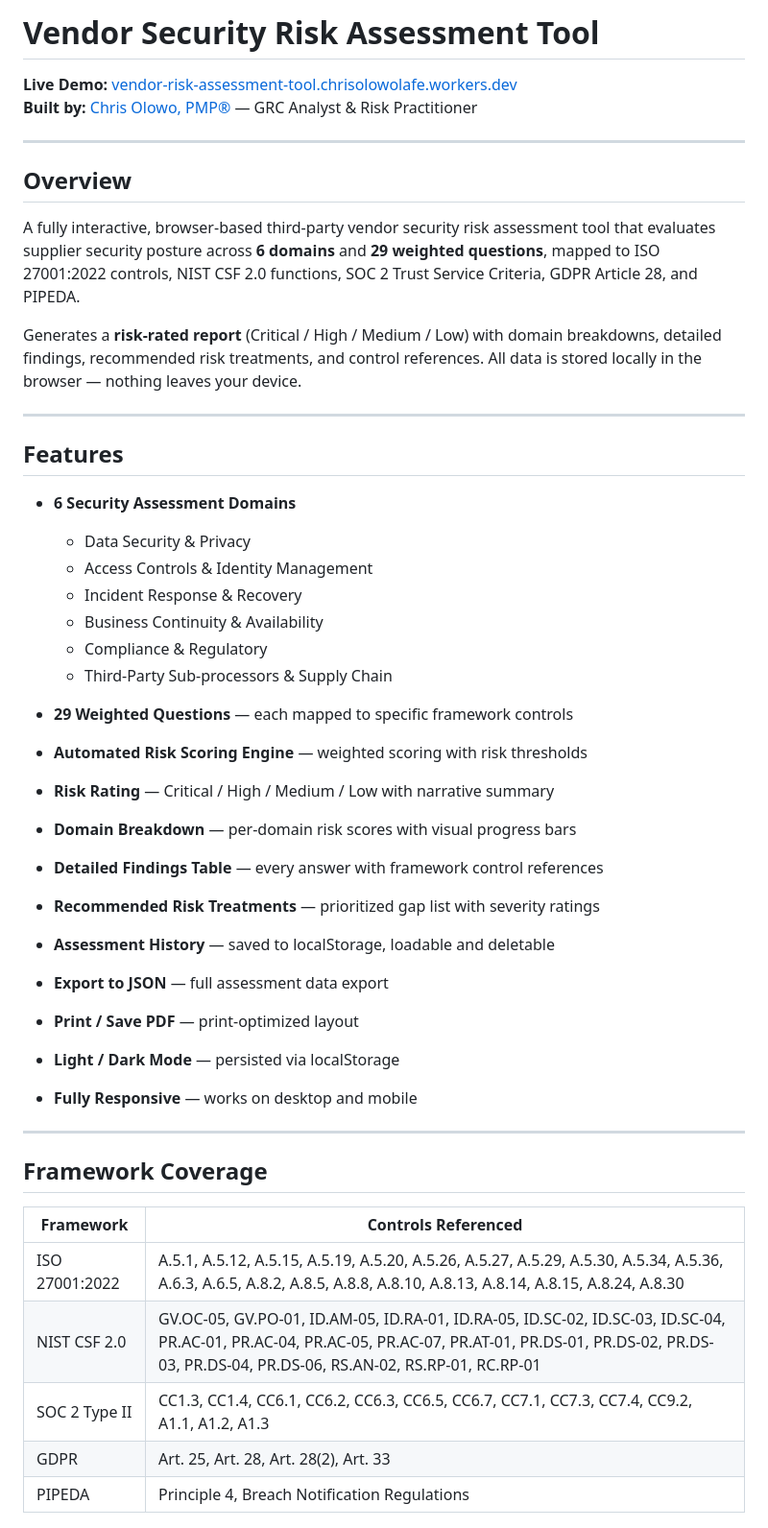
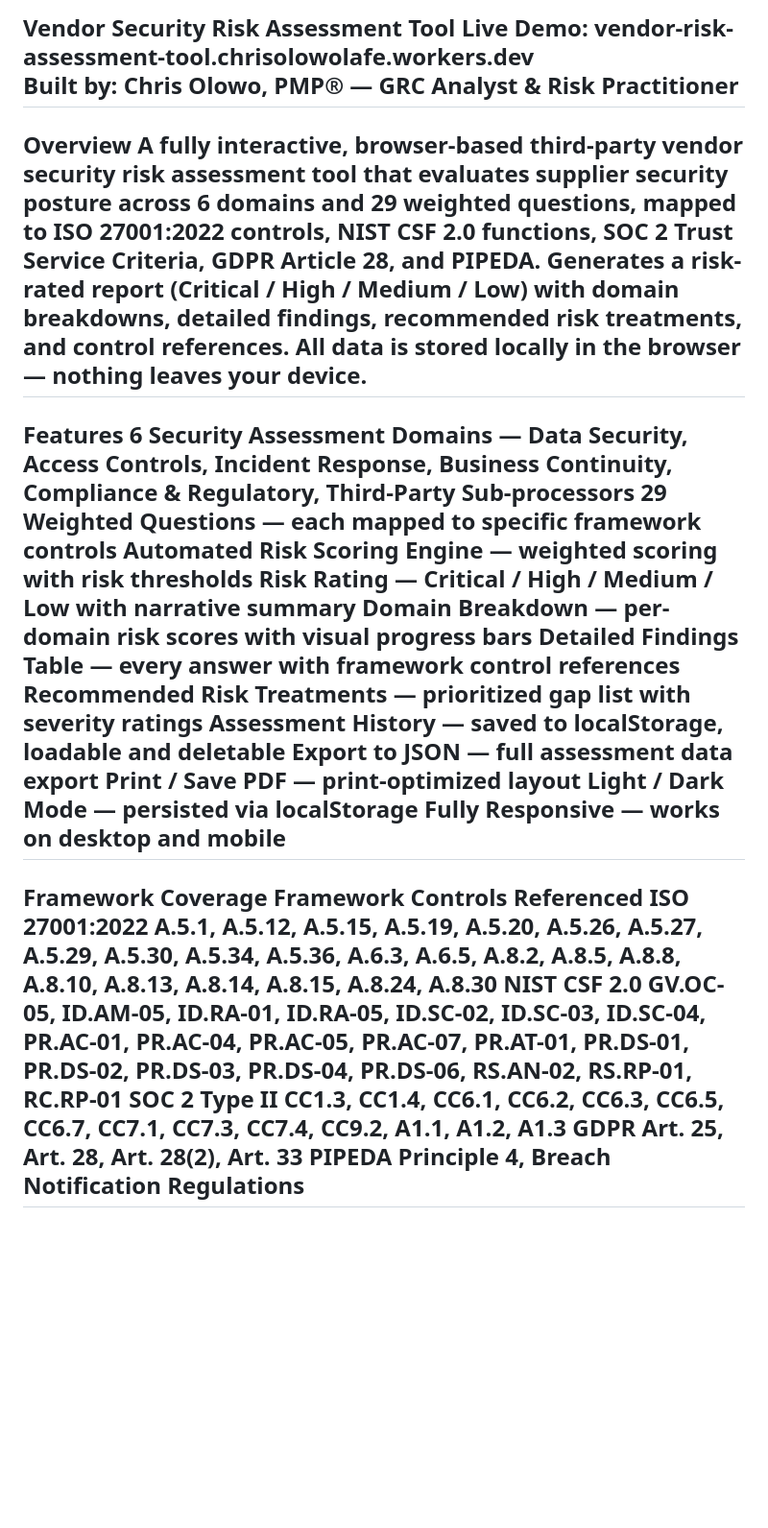
Before and after one commit to chrisolowolafe-sys/vendor-risk-assessment-tool, a Markdown page: README.md, the part around one of its changes. Shown at 96% size. Rendered like a GitHub page; blank space fills up the shorter version.

```diff
--- a/README.md
+++ b/README.md
@@ -1,50 +1,30 @@
-# Vendor Security Risk Assessment Tool
-
-**Live Demo:** [vendor-risk-assessment-tool.chrisolowolafe.workers.dev](https://vendor-risk-assessment-tool.chrisolowolafe.workers.dev)
-**Built by:** [Chris Olowo, PMP®](https://chris-olowo-grc-portfolio.pages.dev) — GRC Analyst & Risk Practitioner
-
+Vendor Security Risk Assessment Tool
+Live Demo: vendor-risk-assessment-tool.chrisolowolafe.workers.dev
+Built by: Chris Olowo, PMP® — GRC Analyst & Risk Practitioner
 ---
-
-## Overview
-
-A fully interactive, browser-based third-party vendor security risk assessment tool that evaluates supplier security posture across **6 domains** and **29 weighted questions**, mapped to ISO 27001:2022 controls, NIST CSF 2.0 functions, SOC 2 Trust Service Criteria, GDPR Article 28, and PIPEDA.
-
-Generates a **risk-rated report** (Critical / High / Medium / Low) with domain breakdowns, detailed findings, recommended risk treatments, and control references. All data is stored locally in the browser — nothing leaves your device.
-
+Overview
+A fully interactive, browser-based third-party vendor security risk assessment tool that evaluates supplier security posture across 6 domains and 29 weighted questions, mapped to ISO 27001:2022 controls, NIST CSF 2.0 functions, SOC 2 Trust Service Criteria, GDPR Article 28, and PIPEDA.
+Generates a risk-rated report (Critical / High / Medium / Low) with domain breakdowns, detailed findings, recommended risk treatments, and control references. All data is stored locally in the browser — nothing leaves your device.
 ---
-
-## Features
-
-- **6 Security Assessment Domains**
-  - Data Security & Privacy
-  - Access Controls & Identity Management
-  - Incident Response & Recovery
-  - Business Continuity & Availability
-  - Compliance & Regulatory
-  - Third-Party Sub-processors & Supply Chain
-
-- **29 Weighted Questions** — each mapped to specific framework controls
-- **Automated Risk Scoring Engine** — weighted scoring with risk thresholds
-- **Risk Rating** — Critical / High / Medium / Low with narrative summary
-- **Domain Breakdown** — per-domain risk scores with visual progress bars
-- **Detailed Findings Table** — every answer with framework control references
-- **Recommended Risk Treatments** — prioritized gap list with severity ratings
-- **Assessment History** — saved to localStorage, loadable and deletable
-- **Export to JSON** — full assessment data export
-- **Print / Save PDF** — print-optimized layout
-- **Light / Dark Mode** — persisted via localStorage
-- **Fully Responsive** — works on desktop and mobile
-
+Features
+6 Security Assessment Domains — Data Security, Access Controls, Incident Response, Business Continuity, Compliance & Regulatory, Third-Party Sub-processors
+29 Weighted Questions — each mapped to specific framework controls
+Automated Risk Scoring Engine — weighted scoring with risk thresholds
+Risk Rating — Critical / High / Medium / Low with narrative summary
+Domain Breakdown — per-domain risk scores with visual progress bars
+Detailed Findings Table — every answer with framework control references
+Recommended Risk Treatments — prioritized gap list with severity ratings
+Assessment History — saved to localStorage, loadable and deletable
+Export to JSON — full assessment data export
+Print / Save PDF — print-optimized layout
+Light / Dark Mode — persisted via localStorage
+Fully Responsive — works on desktop and mobile
 ---
-
-## Framework Coverage
-
-| Framework | Controls Referenced |
-|---|---|
-| ISO 27001:2022 | A.5.1, A.5.12, A.5.15, A.5.19, A.5.20, A.5.26, A.5.27, A.5.29, A.5.30, A.5.34, A.5.36, A.6.3, A.6.5, A.8.2, A.8.5, A.8.8, A.8.10, A.8.13, A.8.14, A.8.15, A.8.24, A.8.30 |
-| NIST CSF 2.0 | GV.OC-05, GV.PO-01, ID.AM-05, ID.RA-01, ID.RA-05, ID.SC-02, ID.SC-03, ID.SC-04, PR.AC-01, PR.AC-04, PR.AC-05, PR.AC-07, PR.AT-01, PR.DS-01, PR.DS-02, PR.DS-03, PR.DS-04, PR.DS-06, RS.AN-02, RS.RP-01, RC.RP-01 |
-| SOC 2 Type II | CC1.3, CC1.4, CC6.1, CC6.2, CC6.3, CC6.5, CC6.7, CC7.1, CC7.3, CC7.4, CC9.2, A1.1, A1.2, A1.3 |
-| GDPR | Art. 25, Art. 28, Art. 28(2), Art. 33 |
-| PIPEDA | Principle 4, Breach Notification Regulations |
-
+Framework Coverage
+Framework	Controls Referenced
+ISO 27001:2022	A.5.1, A.5.12, A.5.15, A.5.19, A.5.20, A.5.26, A.5.27, A.5.29, A.5.30, A.5.34, A.5.36, A.6.3, A.6.5, A.8.2, A.8.5, A.8.8, A.8.10, A.8.13, A.8.14, A.8.15, A.8.24, A.8.30
+NIST CSF 2.0	GV.OC-05, ID.AM-05, ID.RA-01, ID.RA-05, ID.SC-02, ID.SC-03, ID.SC-04, PR.AC-01, PR.AC-04, PR.AC-05, PR.AC-07, PR.AT-01, PR.DS-01, PR.DS-02, PR.DS-03, PR.DS-04, PR.DS-06, RS.AN-02, RS.RP-01, RC.RP-01
+SOC 2 Type II	CC1.3, CC1.4, CC6.1, CC6.2, CC6.3, CC6.5, CC6.7, CC7.1, CC7.3, CC7.4, CC9.2, A1.1, A1.2, A1.3
+GDPR	Art. 25, Art. 28, Art. 28(2), Art. 33
+PIPEDA	Principle 4, Breach Notification Regulations
 ---
```
Also changed, not shown: other parts of README.md (+28 -88 lines).
